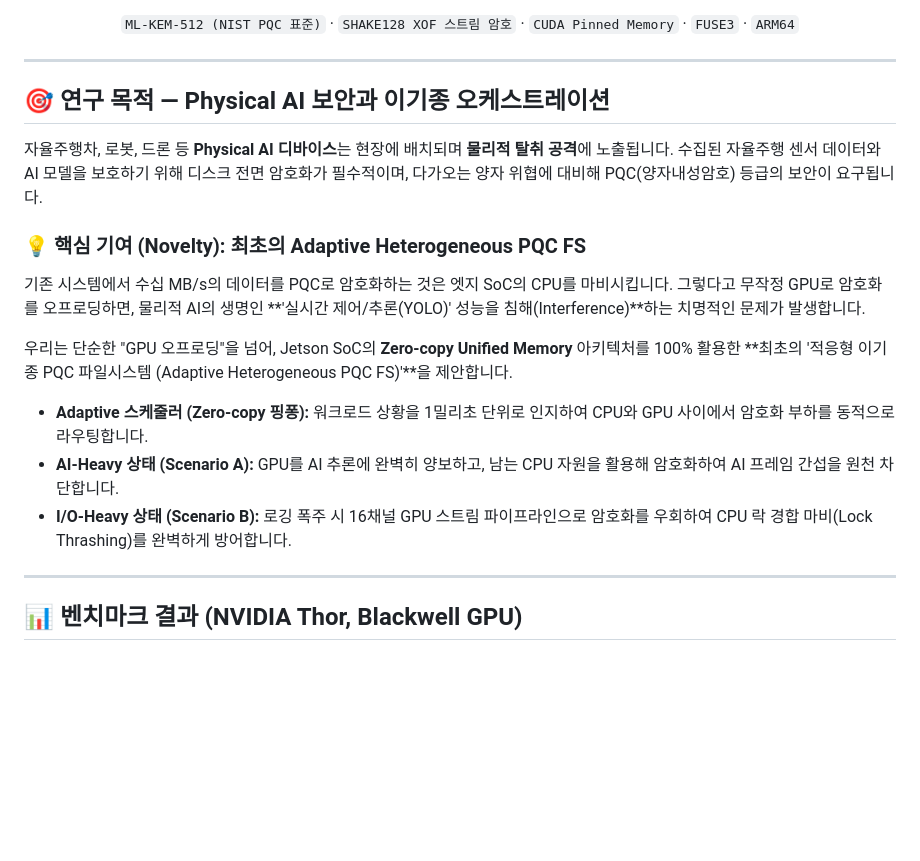
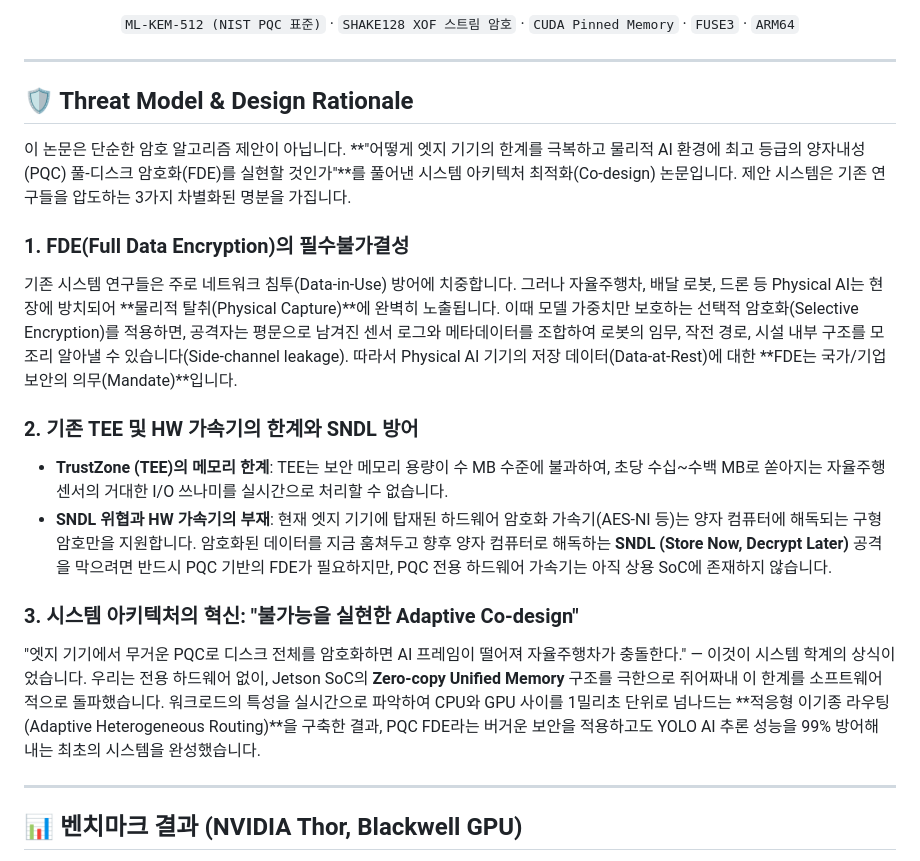
Before and after one commit to sunggonkim/Working_PQC_FS, a Markdown page: README.md, the part around the change. GitHub-like rendering; blank space fills up the shorter version.

Commit message:
docs: integrate top-tier threat model and design rationale

```diff
--- a/README.md
+++ b/README.md
@@ -10,18 +10,20 @@
 
 </div>
 
-## 🎯 연구 목적 — Physical AI 보안과 이기종 오케스트레이션
+## 🛡️ Threat Model & Design Rationale
 
-자율주행차, 로봇, 드론 등 **Physical AI 디바이스**는 현장에 배치되며 **물리적 탈취 공격**에 노출됩니다. 수집된 자율주행 센서 데이터와 AI 모델을 보호하기 위해 디스크 전면 암호화가 필수적이며, 다가오는 양자 위협에 대비해 PQC(양자내성암호) 등급의 보안이 요구됩니다.
+이 논문은 단순한 암호 알고리즘 제안이 아닙니다. **"어떻게 엣지 기기의 한계를 극복하고 물리적 AI 환경에 최고 등급의 양자내성(PQC) 풀-디스크 암호화(FDE)를 실현할 것인가"**를 풀어낸 시스템 아키텍처 최적화(Co-design) 논문입니다. 제안 시스템은 기존 연구들을 압도하는 3가지 차별화된 명분을 가집니다.
 
-### 💡 핵심 기여 (Novelty): 최초의 Adaptive Heterogeneous PQC FS
-기존 시스템에서 수십 MB/s의 데이터를 PQC로 암호화하는 것은 엣지 SoC의 CPU를 마비시킵니다. 그렇다고 무작정 GPU로 암호화를 오프로딩하면, 물리적 AI의 생명인 **'실시간 제어/추론(YOLO)' 성능을 침해(Interference)**하는 치명적인 문제가 발생합니다.
+### 1. FDE(Full Data Encryption)의 필수불가결성
+기존 시스템 연구들은 주로 네트워크 침투(Data-in-Use) 방어에 치중합니다. 그러나 자율주행차, 배달 로봇, 드론 등 Physical AI는 현장에 방치되어 **물리적 탈취(Physical Capture)**에 완벽히 노출됩니다. 이때 모델 가중치만 보호하는 선택적 암호화(Selective Encryption)를 적용하면, 공격자는 평문으로 남겨진 센서 로그와 메타데이터를 조합하여 로봇의 임무, 작전 경로, 시설 내부 구조를 모조리 알아낼 수 있습니다(Side-channel leakage). 따라서 Physical AI 기기의 저장 데이터(Data-at-Rest)에 대한 **FDE는 국가/기업 보안의 의무(Mandate)**입니다.
 
-우리는 단순한 "GPU 오프로딩"을 넘어, Jetson SoC의 **Zero-copy Unified Memory** 아키텍처를 100% 활용한 **최초의 '적응형 이기종 PQC 파일시스템 (Adaptive Heterogeneous PQC FS)'**을 제안합니다.
+### 2. 기존 TEE 및 HW 가속기의 한계와 SNDL 방어
+- **TrustZone (TEE)의 메모리 한계**: TEE는 보안 메모리 용량이 수 MB 수준에 불과하여, 초당 수십~수백 MB로 쏟아지는 자율주행 센서의 거대한 I/O 쓰나미를 실시간으로 처리할 수 없습니다.
+- **SNDL 위협과 HW 가속기의 부재**: 현재 엣지 기기에 탑재된 하드웨어 암호화 가속기(AES-NI 등)는 양자 컴퓨터에 해독되는 구형 암호만을 지원합니다. 암호화된 데이터를 지금 훔쳐두고 향후 양자 컴퓨터로 해독하는 **SNDL (Store Now, Decrypt Later)** 공격을 막으려면 반드시 PQC 기반의 FDE가 필요하지만, PQC 전용 하드웨어 가속기는 아직 상용 SoC에 존재하지 않습니다.
 
-* **Adaptive 스케줄러 (Zero-copy 핑퐁):** 워크로드 상황을 1밀리초 단위로 인지하여 CPU와 GPU 사이에서 암호화 부하를 동적으로 라우팅합니다.
-* **AI-Heavy 상태 (Scenario A):** GPU를 AI 추론에 완벽히 양보하고, 남는 CPU 자원을 활용해 암호화하여 AI 프레임 간섭을 원천 차단합니다.
-* **I/O-Heavy 상태 (Scenario B):** 로깅 폭주 시 16채널 GPU 스트림 파이프라인으로 암호화를 우회하여 CPU 락 경합 마비(Lock Thrashing)를 완벽하게 방어합니다.
+### 3. 시스템 아키텍처의 혁신: "불가능을 실현한 Adaptive Co-design"
+"엣지 기기에서 무거운 PQC로 디스크 전체를 암호화하면 AI 프레임이 떨어져 자율주행차가 충돌한다." — 이것이 시스템 학계의 상식이었습니다.
+우리는 전용 하드웨어 없이, Jetson SoC의 **Zero-copy Unified Memory** 구조를 극한으로 쥐어짜내 이 한계를 소프트웨어적으로 돌파했습니다. 워크로드의 특성을 실시간으로 파악하여 CPU와 GPU 사이를 1밀리초 단위로 넘나드는 **적응형 이기종 라우팅(Adaptive Heterogeneous Routing)**을 구축한 결과, PQC FDE라는 버거운 보안을 적용하고도 YOLO AI 추론 성능을 99% 방어해 내는 최초의 시스템을 완성했습니다.
 
 ---
 
```
